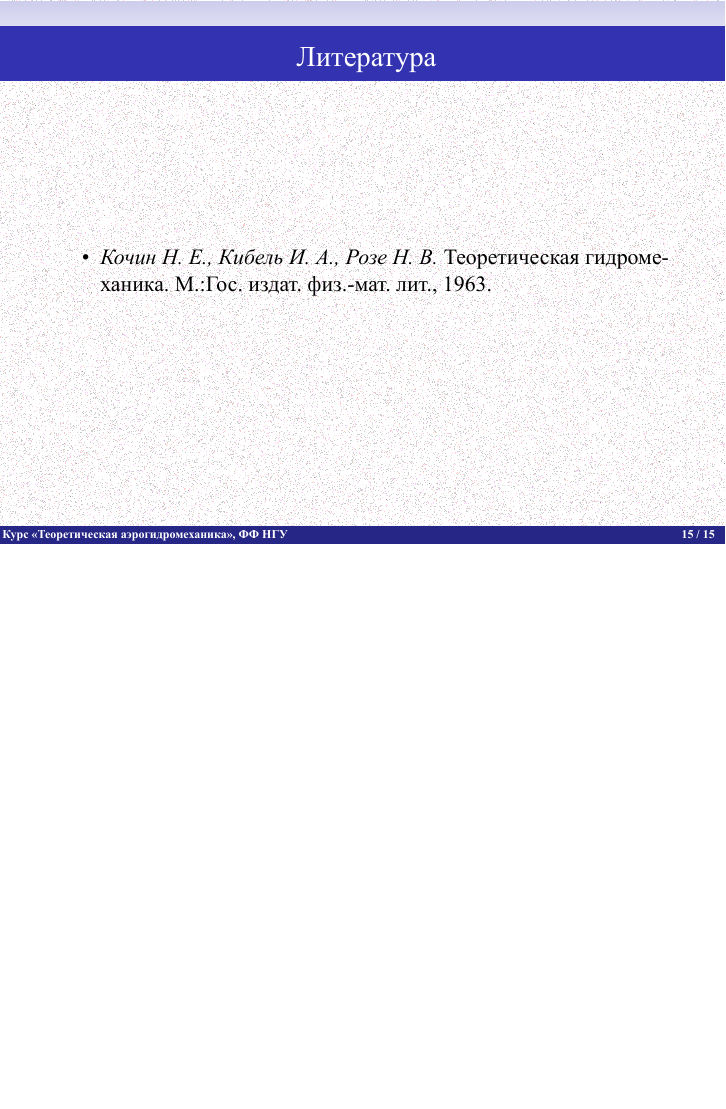
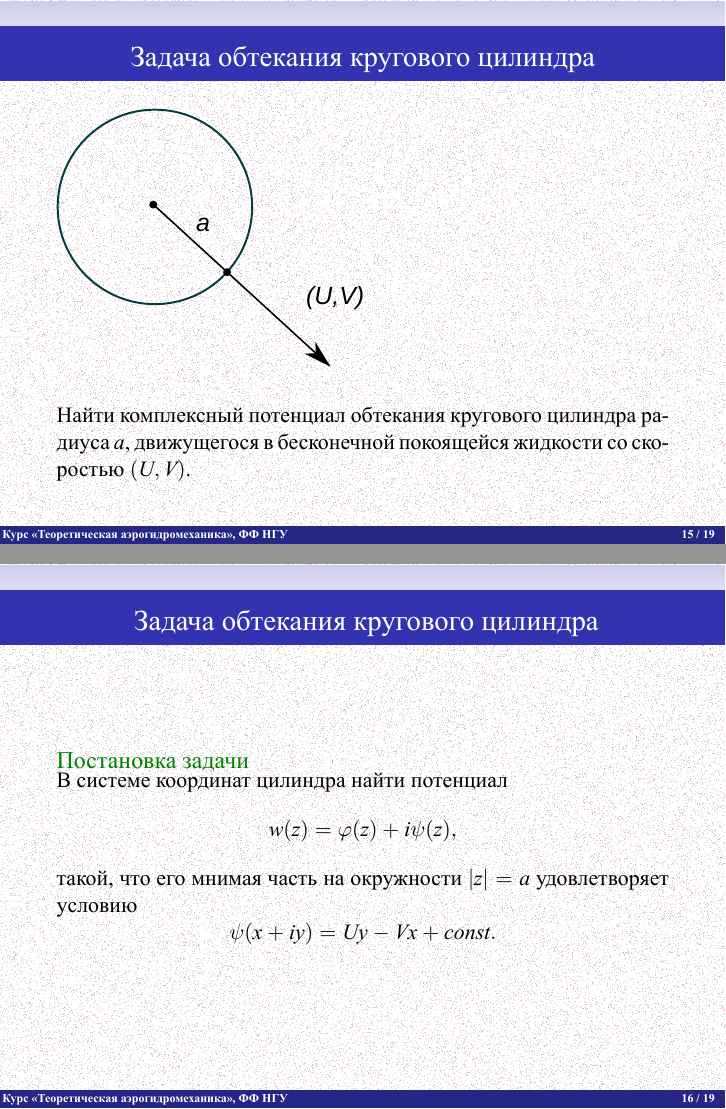
Before and after one commit to the-mozart/tagd, LaTeX slides (lecture_13/tex/lecture_13.tex): page 20 of 20 before the commit and pages 20 and 21 of 24 after it, the two joined at a grey line, the shorter picture padded with empty space. The pictures show the PDF file lecture_13/tex/lecture_13.pdf that the author committed with the source.

Commit message:
В Лекцию 13 добавлена тема про обтекание окружности

```diff
--- a/lecture_13/tex/lecture_13.tex
+++ b/lecture_13/tex/lecture_13.tex
@@ -383,3 +383,44 @@
 }
 
 
+\frame{
+	\frametitle{Задача обтекания кругового цилиндра}
+
+	\includegraphics[width=0.5\linewidth]{../img/flow_cylinder.pdf}
+
+	\begin{exampleblock}{}
+		\parbox{\textwidth}{
+			Найти комплексный потенциал обтекания кругового цилиндра радиуса $a$, движущегося в бесконечной покоящейся жидкости со скоростью $(U,V)$.
+		}
+	\end{exampleblock}
+
+}
+
+\frame{
+	\frametitle{ Задача обтекания кругового цилиндра }
+
+
+	\begin{exampleblock}{Постановка задачи}
+		\parbox{\textwidth}{
+			В системе координат цилиндра найти потенциал % $w(z)$
+			\[
+			w(z) = \varphi(z) + i \psi(z),
+			\]
+			такой, что его мнимая часть на окружности $|z| = a$ удовлетворяет условию
+			\[
+			\psi(x+iy) = U y - V x + \rmfamily{const}.
+			\]
+
+		}
+	\end{exampleblock}
+
+
+
+}
+
+\frame{
+	\frametitle{ Задача обтекания кругового цилиндра }
+
+	\begin{exampleblock}{Решение}
+		\parbox{\textwidth}{
+			\begin{eqnarray*}
@@ -385,0 +438,5 @@
+\frame{
+	\frametitle{Задача обтекания кругового цилиндра жидкостью движущейся на бесконечности }
+
+	\begin{exampleblock}{Решение}
+		\parbox{\textwidth}{
```
Also changed, not shown: lecture_13/tex/lecture_13.pdf, lecture_13/tex/lecture_13.tex (20 more changed lines).
